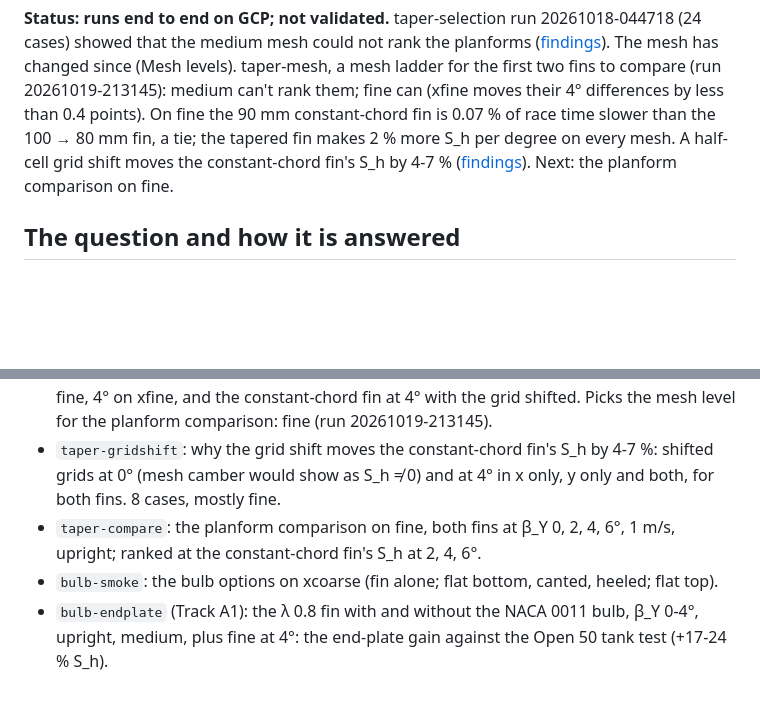
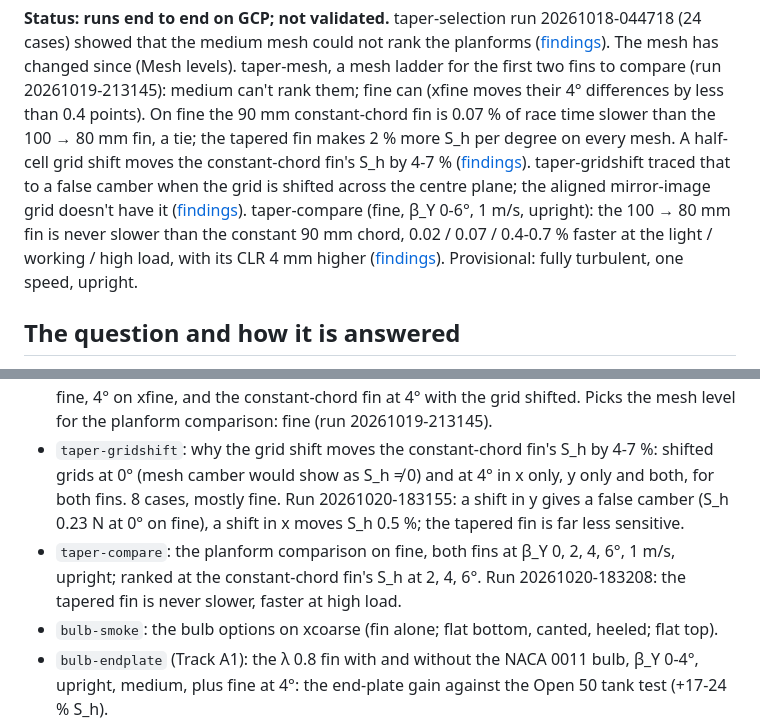
Before and after one commit to kmamykin/iom_cfd, a Markdown page: projects/keel3d/README.md, 2 parts joined by grey strips. GitHub-like rendering; blank space fills up the shorter version.

Commit message:
keel3d findings: taper-gridshift and taper-compare runs
taper-gridshift (run 20261020-183155): a grid shifted across the centre
plane gives the constant-chord fin a false camber (S_h 0.23 N at zero
leeway on fine); a shift in x moves its S_h by 0.5 %, in y by 8 %; the
tapered fin moves 1 %. The aligned mirror-image grid is the reference.

taper-compare (run 20261020-183208, fine, 0-6 deg, 1 m/s, upright): the
100 -> 80 mm fin is never slower than the constant 90 mm chord: 0.02 /
0.07 / 0.4-0.7 % race time at the light / working / high load, 1.4 % more
S_h per degree, 2 % less drag due to side force, CLR 4 mm higher.
Provisional: fully turbulent, one speed, upright.

Co-Authored-By: Claude Opus 5.5 <noreply@anthropic.com>

```diff
--- a/projects/keel3d/README.md
+++ b/projects/keel3d/README.md
@@ -19,8 +19,14 @@ moves their 4° differences by less than 0.4 points). On fine the 90 mm
 constant-chord fin is 0.07 % of race time slower than the 100 → 80 mm
 fin, a tie; the tapered fin makes 2 % more S_h per degree on every mesh.
 A half-cell grid shift moves the constant-chord fin's S_h by 4-7 %
-([findings](findings/taper-mesh.md)). Next: the planform comparison on
-fine.
+([findings](findings/taper-mesh.md)). taper-gridshift traced that to a
+false camber when the grid is shifted across the centre plane; the aligned
+mirror-image grid doesn't have it ([findings](findings/taper-gridshift.md)).
+taper-compare (fine, β_Y 0-6°, 1 m/s, upright): the 100 → 80 mm fin is
+never slower than the constant 90 mm chord, 0.02 / 0.07 / 0.4-0.7 % faster
+at the light / working / high load, with its CLR 4 mm higher
+([findings](findings/taper-compare.md)). Provisional: fully turbulent,
+one speed, upright.
 
 ## The question and how it is answered
 
@@ -308,10 +314,14 @@ slope V_b dD_h/dV_b by speed, default the foil2d estimates 0.40 / 0.81 /
   (run 20261019-213145).
 * `taper-gridshift`: why the grid shift moves the constant-chord fin's S_h
   by 4-7 %: shifted grids at 0° (mesh camber would show as S_h ≠ 0) and at
-  4° in x only, y only and both, for both fins. 8 cases, mostly fine.
+  4° in x only, y only and both, for both fins. 8 cases, mostly fine. Run
+  20261020-183155: a shift in y gives a false camber (S_h 0.23 N at 0° on
+  fine), a shift in x moves S_h 0.5 %; the tapered fin is far less
+  sensitive.
 * `taper-compare`: the planform comparison on fine, both fins at β_Y 0, 2,
   4, 6°, 1 m/s, upright; ranked at the constant-chord fin's S_h at 2, 4,
-  6°.
+  6°. Run 20261020-183208: the tapered fin is never slower, faster at
+  high load.
 * `bulb-smoke`: the bulb options on xcoarse (fin alone; flat bottom, canted,
   heeled; flat top).
 * `bulb-endplate` (Track A1): the λ 0.8 fin with and without the NACA 0011
```
Also changed, not shown: 2 other files.
